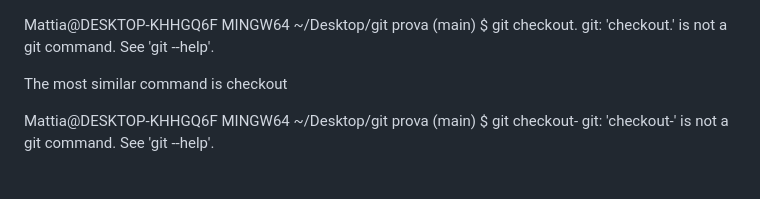
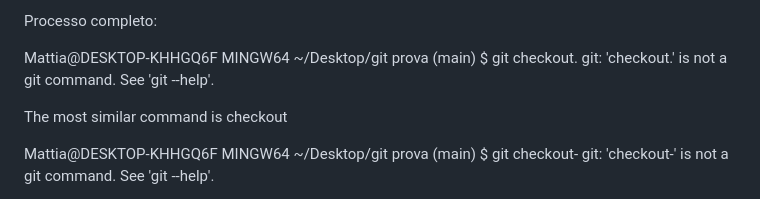
Before and after one commit to Mattia-scarpia/Prima-prova, a Markdown page: README.md, the part around the change. Drawn GitHub-style.

Commit message:
conflitto

```diff
--- a/README.md
+++ b/README.md
@@ -1,4 +1,4 @@
-
+Processo completo:
 
 Mattia@DESKTOP-KHHGQ6F MINGW64 ~/Desktop/git prova (main)
 $ git checkout.
```
